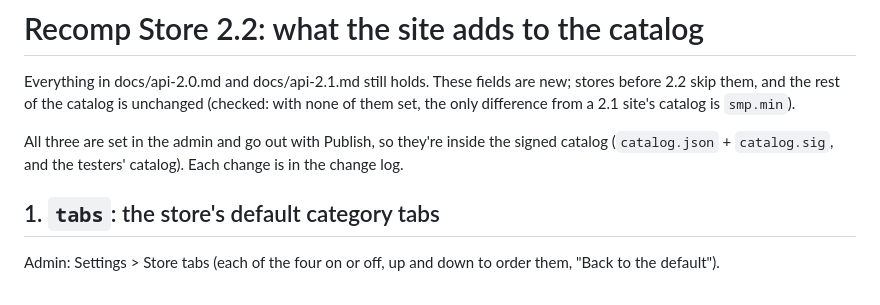
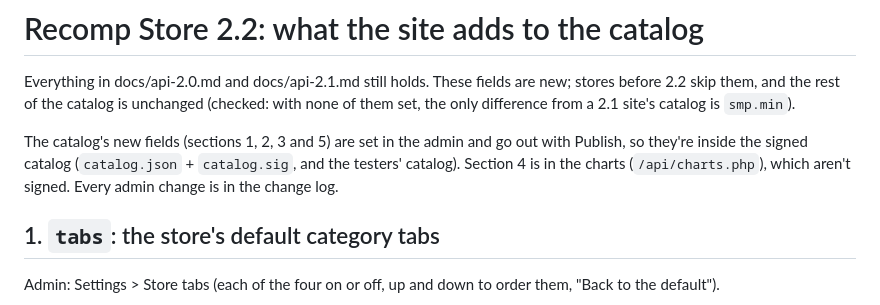
Before and after one commit to elripalda/RecompStore, a Markdown page: docs/site-2.2.md, the part around the change. Drawn GitHub-style.

Commit message:
docs/site-2.2.md: which fields are signed
Co-Authored-By: Claude Opus 5.5 <noreply@anthropic.com>
Claude-Session: https://claude.ai/code/session_011QzfmyfHMs3k88rLPxnwFb

```diff
--- a/docs/site-2.2.md
+++ b/docs/site-2.2.md
@@ -4,8 +4,9 @@ Everything in docs/api-2.0.md and docs/api-2.1.md still holds. These fields are
 skip them, and the rest of the catalog is unchanged (checked: with none of them set, the only
 difference from a 2.1 site's catalog is `smp.min`).
 
-All three are set in the admin and go out with Publish, so they're inside the signed catalog
-(`catalog.json` + `catalog.sig`, and the testers' catalog). Each change is in the change log.
+The catalog's new fields (sections 1, 2, 3 and 5) are set in the admin and go out with Publish, so
+they're inside the signed catalog (`catalog.json` + `catalog.sig`, and the testers' catalog). Section 4
+is in the charts (`/api/charts.php`), which aren't signed. Every admin change is in the change log.
 
 ## 1. `tabs`: the store's default category tabs
 
```
